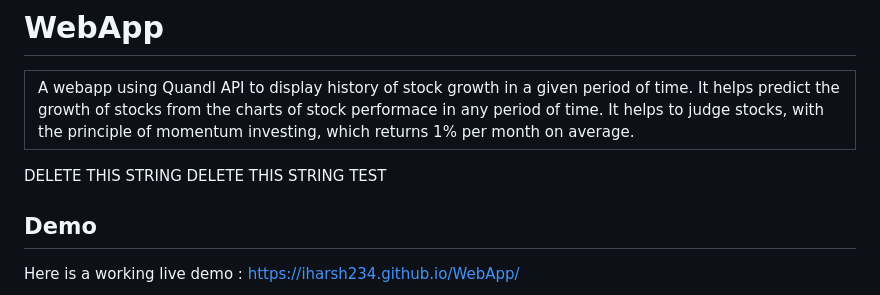
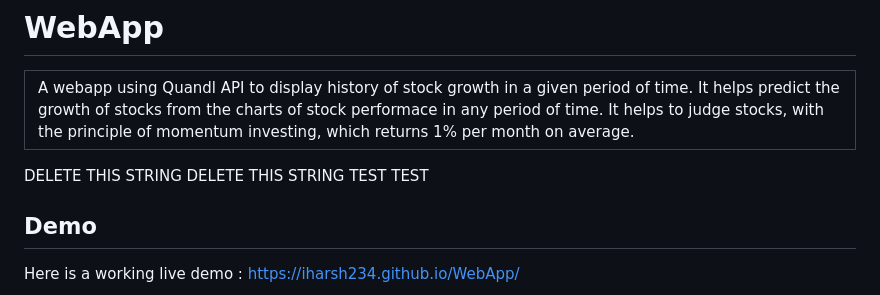
Before and after one commit to iharsh234/WebApp, a Markdown page: README.md, the part around the change. Drawn GitHub-style.

```diff
--- a/README.md
+++ b/README.md
@@ -8,7 +8,7 @@
 </tr>
 </table>
 
-DELETE THIS STRING DELETE THIS STRING TEST
+DELETE THIS STRING DELETE THIS STRING TEST TEST
 
 ## Demo
 Here is a working live demo :  https://iharsh234.github.io/WebApp/
```
